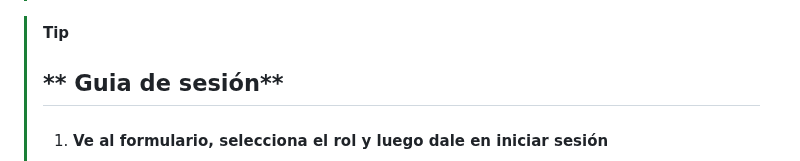
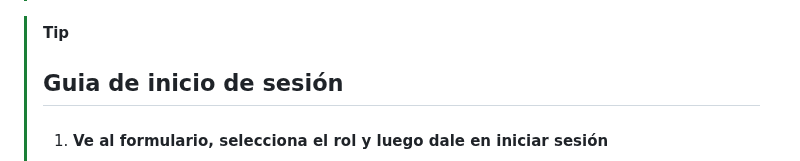
Before and after one commit to Frankgmv/Control-servicio-social, a Markdown page: README.md, the part around the change. Rendered like a GitHub page.

```diff
--- a/README.md
+++ b/README.md
@@ -45,7 +45,7 @@ Sitio Web [Control servicio social](https://controlserviciosocial.000webhostapp.
 
 
 > [!Tip]
-> ## ** Guia de sesión**
+> ## **Guia de inicio de sesión**
 > 1. #### Ve al formulario, selecciona el rol y luego dale en iniciar sesión
 >    - ![image](https://github.com/Frankgmv/Control-servicio-social/assets/91444397/7f433c1c-23f2-461f-9836-fcf07ef70146)
 > 2. Inserta tus credenciales
```
